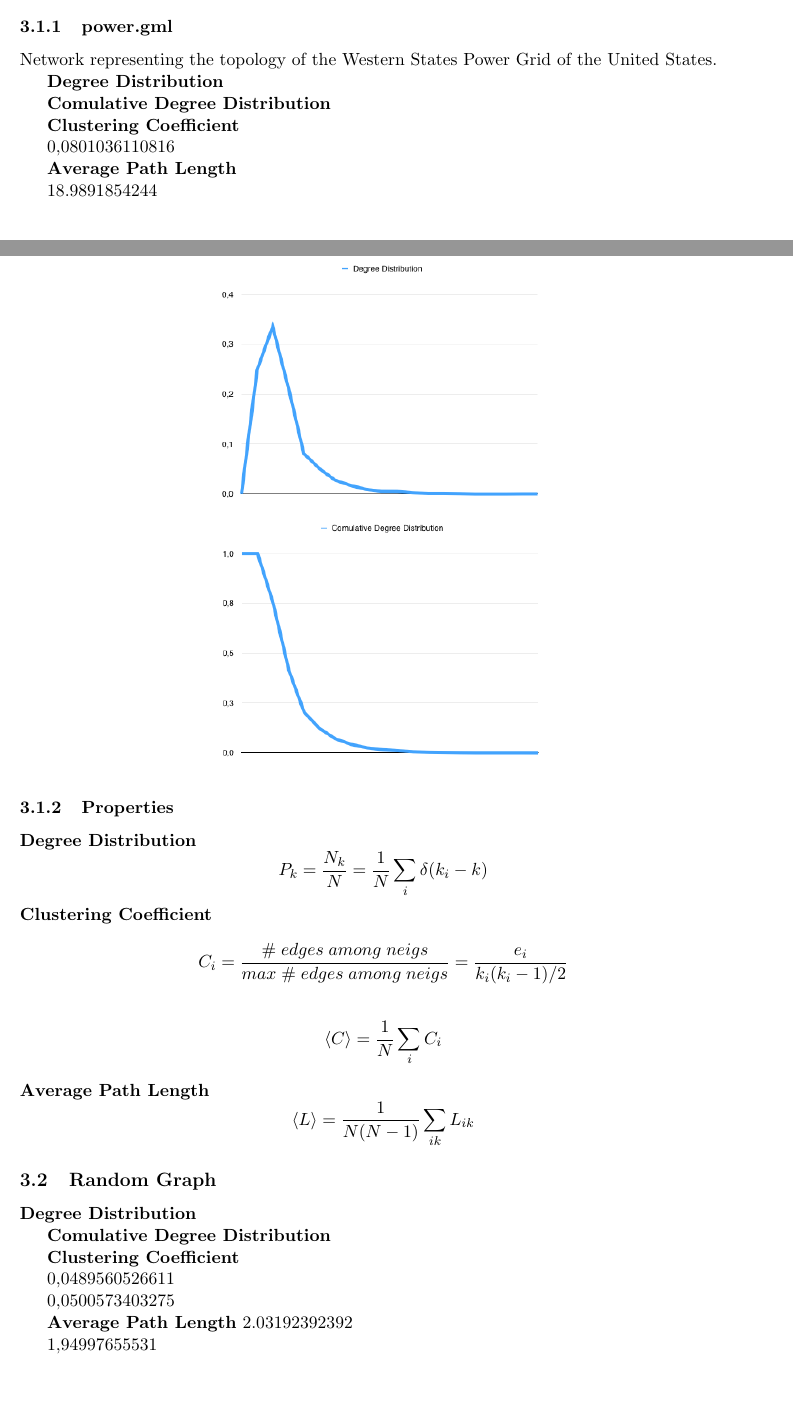
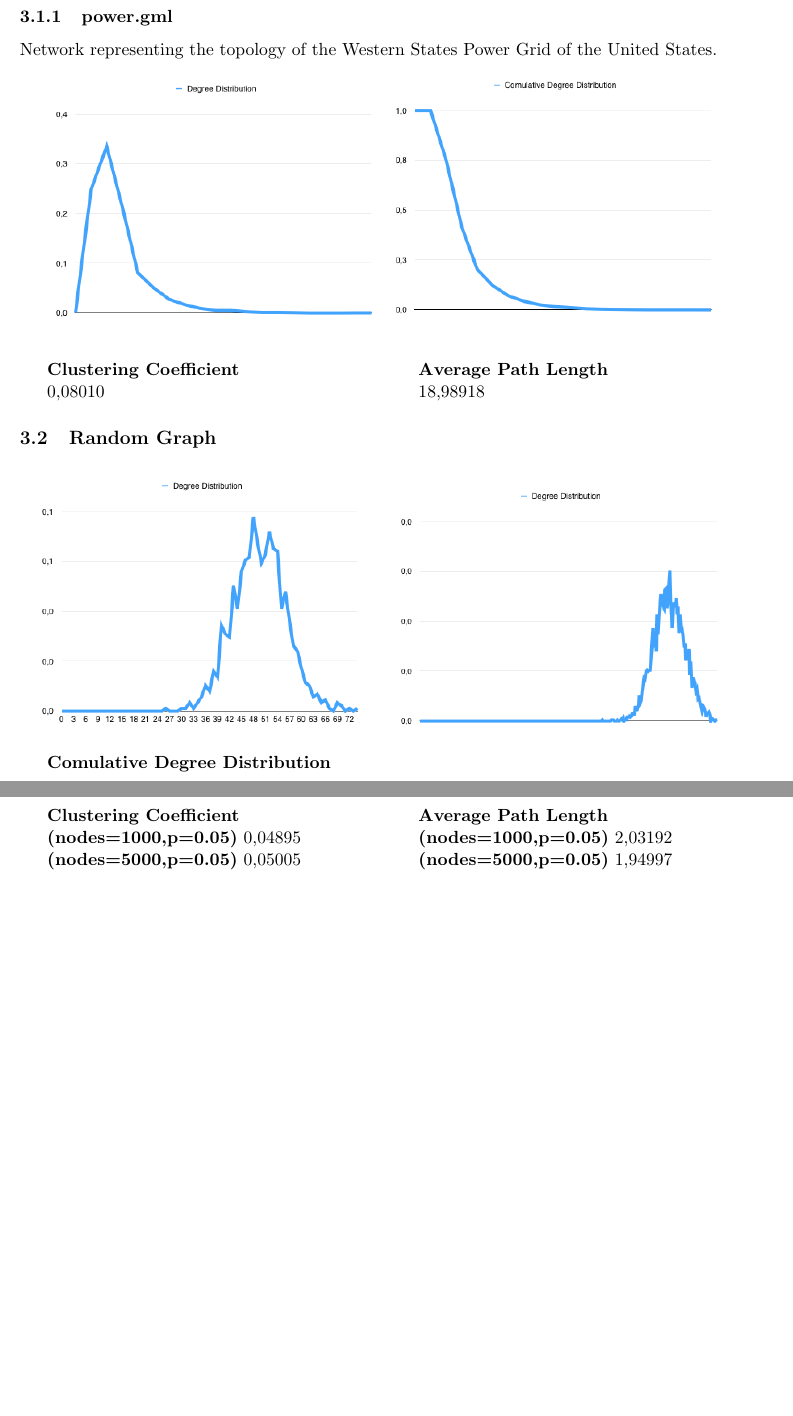
Before and after one commit to j-godinho/graphlib, a LaTeX document (report/main.tex): two parts of pages 3 and 4 of 7 before the commit and two parts of pages 4 and 5 of 6 after it, joined at a grey line, cut so that both start at the same text, the shorter picture padded with empty space. Compiled offline with pdfLaTeX.

Commit message:
renamed the img files. fixed the style of the report

```diff
--- a/report/main.tex
+++ b/report/main.tex
@@ -129,47 +131,56 @@ Because of that we advise the use of the \textit{get} methods for each variable.
 \subsubsection{power.gml}
 Network representing the topology of the Western States Power Grid of the United States.
 
-\textbf{Degree Distribution}
+\begin{figure}[h]
+    \centering
+    \includegraphics[scale=0.50]{img/dd-dataset.png}
+    \includegraphics[scale=0.50]{img/cdd-dataset.png}
+\end{figure}
+
+\begin{multicols}{2}
+
+  \textbf{Clustering Coefficient}
+
+  0,08010
+
+\columnbreak
+
+  \textbf{Average Path Length}
+
+  18,98918
+
+
+\end{multicols}
+
+\subsection{Random Graph}
 
 \begin{figure}[h]
     \centering
-    \includegraphics[scale=0.50]{img/dd-dataset.png}
+    \includegraphics[scale=0.50]{img/dd-1000-05.png}
+    \includegraphics[scale=0.50]{img/dd-5000-05.png}
 \end{figure}
 
 \textbf{Comulative Degree Distribution}
 
 \begin{figure}[h]
     \centering
-    \includegraphics[scale=0.50]{img/cdd-dataset.png}
+    \includegraphics[scale=0.50]{img/cdd-1000-05.png}
+    \includegraphics[scale=0.50]{img/cdd-5000-05.png}
 \end{figure}
 
-\textbf{Clustering Coefficient}
+\begin{multicols}{2}
 
-0,0801036110816
+  \textbf{Clustering Coefficient}
 
-\textbf{Average Path Length}
+  \textbf{(nodes=1000,p=0.05)} 0,04895
 
-18.9891854244
+  \textbf{(nodes=5000,p=0.05)} 0,05005
 
+\columnbreak
 
-\subsubsection{Properties}
-\textbf{Degree Distribution}
-\[
-  P_k = \frac{N_k}{N} = \frac{1}{N}\sum_{i}{\delta(k_i-k)}
-\]
-\textbf{Clustering Coefficient}
-\[
-  C_i = \frac{\#\; edges\; among\; neigs}{max\; \# \; edges\; among \; neigs} = \frac{e_i}{k_i(k_i-1)/2}
-\]
+  \textbf{Average Path Length}
 
-\[
-  \langle C\rangle = \frac{1}{N}\sum_{i}{C_i}
-\]
-\textbf{Average Path Length}
-\[
-  \langle L\rangle = \frac{1}{N(N-1)}\sum_{ik}{L_{ik}}
-\]
+  \textbf{(nodes=1000,p=0.05)} 2,03192
 
-\subsection{Random Graph}
-\textbf{Degree Distribution}
+  \textbf{(nodes=5000,p=0.05)} 1,94997
 
@@ -186 +186,0 @@ Network representing the topology of the Western States Power Grid of the United
-\textbf{Comulative Degree Distribution}
@@ -198,14 +187,4 @@ Network representing the topology of the Western States Power Grid of the United
-\textbf{Clustering Coefficient}
-
-0,0489560526611
-
-0,0500573403275
-
-\textbf{Average Path Length}
-2.03192392392
-
-1,94997655531
-
+\end{multicols}
 
 \subsubsection{Properties}
 \textbf{Degree Distribution}
@@ -260,3 +236,4 @@ Network representing the topology of the Western States Power Grid of the United
+\end{multicols}
 
 \section{Conclusion and Data Analysis}
 When gathering the results we noticed that it was taking too long to calculate the average path length for bigger graphs (number of nodes > 1000), so we changed the algorithm to find the shortest path. Even though we know that Bfs has a time complexity of O(N²), for finding all the shortest distances on a graph it's better to use an algorithm such as Floyd Warshall, which has a higher time complexity (O(N³)) but computes all the distances at once.
```
Also changed, not shown: report/img/cdd-1000-05.png (renamed from report/img/cdd-1000-0.05.png), report/img/cdd-5000-05.png (renamed from report/img/cdd-5000-0.05.png), report/img/dd-1000-05.png (renamed from report/img/dd-1000-0.05.png), report/img/dd-5000-05.png (renamed from report/img/dd-5000-0.05.png), report/main.tex (56 more changed lines).
